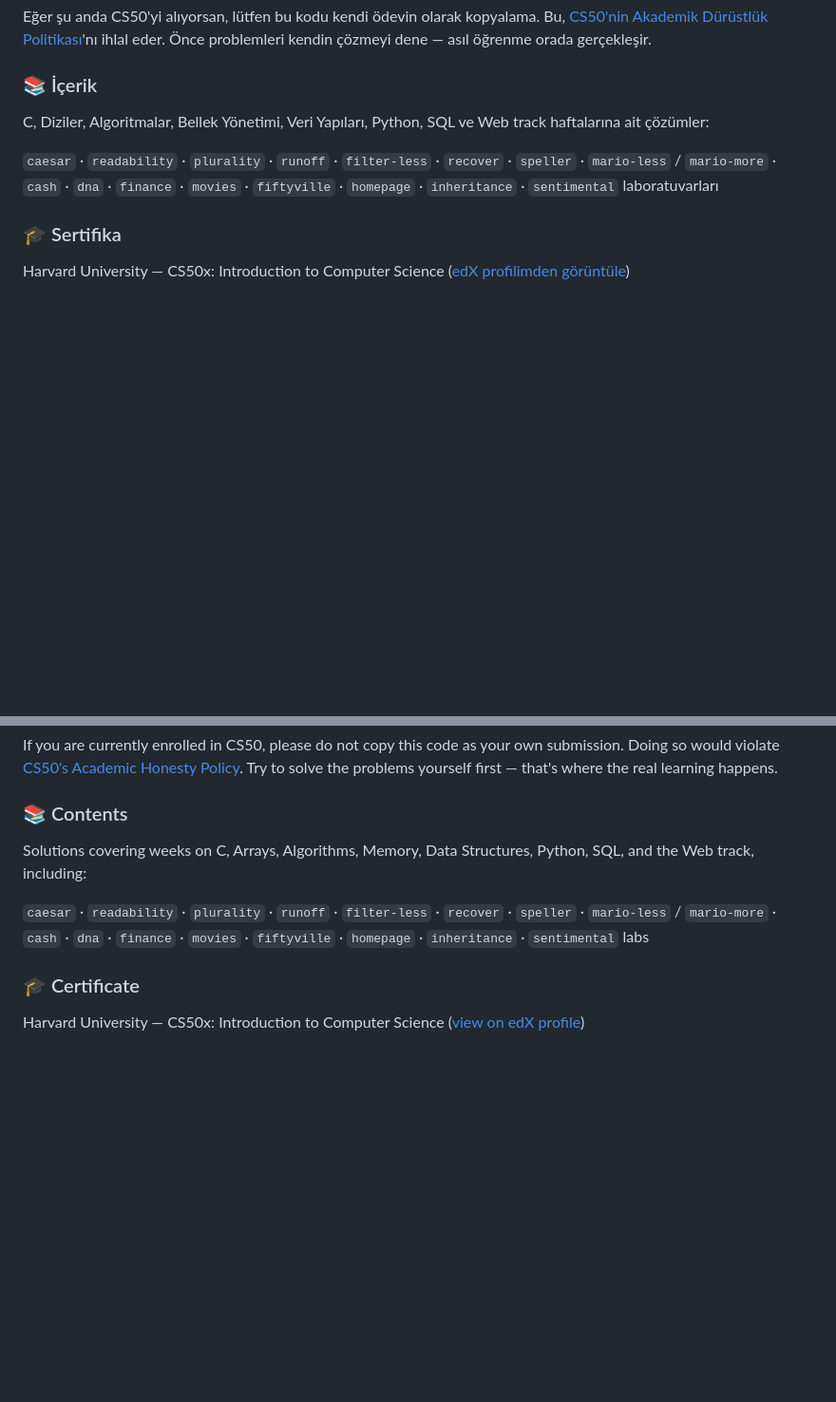
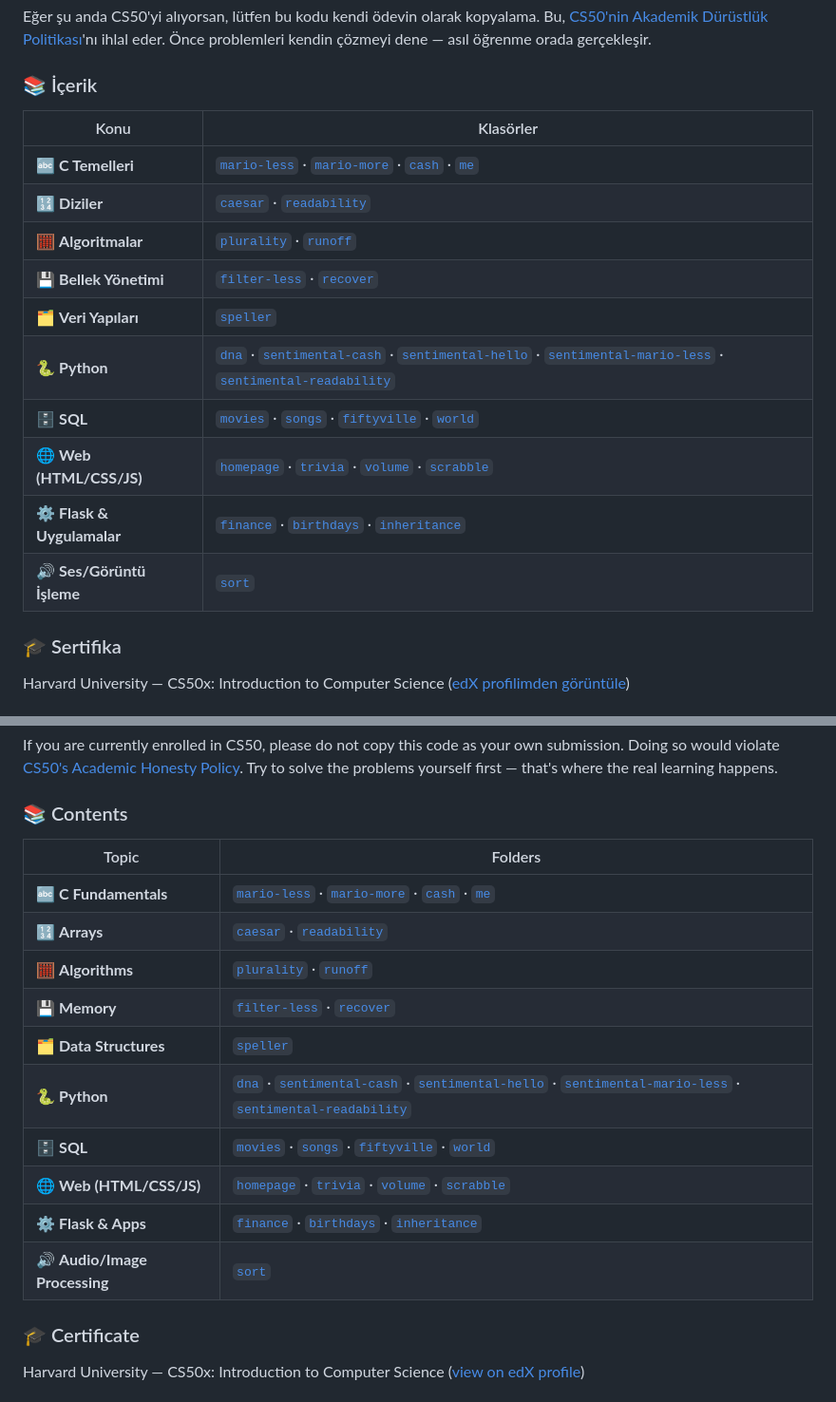
Before and after one commit to aleynabc/cs50x, a Markdown page: README.md, 2 parts joined by grey strips. Shown at 95% size. GitHub-like rendering; blank space fills up the shorter version.

```diff
--- a/README.md
+++ b/README.md
@@ -30,9 +30,18 @@ Eğer şu anda CS50'yi alıyorsan, lütfen bu kodu kendi ödevin olarak kopyalam
 
 ### 📚 İçerik
 
-C, Diziler, Algoritmalar, Bellek Yönetimi, Veri Yapıları, Python, SQL ve Web track haftalarına ait çözümler:
-
-`caesar` · `readability` · `plurality` · `runoff` · `filter-less` · `recover` · `speller` · `mario-less` / `mario-more` · `cash` · `dna` · `finance` · `movies` · `fiftyville` · `homepage` · `inheritance` · `sentimental` laboratuvarları
+| Konu | Klasörler |
+|---|---|
+| 🔤 **C Temelleri** | [`mario-less`](./mario-less) · [`mario-more`](./mario-more) · [`cash`](./cash) · [`me`](./me) |
+| 🔢 **Diziler** | [`caesar`](./caesar) · [`readability`](./readability) |
+| 🧮 **Algoritmalar** | [`plurality`](./plurality) · [`runoff`](./runoff) |
+| 💾 **Bellek Yönetimi** | [`filter-less`](./filter-less) · [`recover`](./recover) |
+| 🗂️ **Veri Yapıları** | [`speller`](./speller) |
+| 🐍 **Python** | [`dna`](./dna) · [`sentimental-cash`](./sentimental-cash) · [`sentimental-hello`](./sentimental-hello) · [`sentimental-mario-less`](./sentimental-mario-less) · [`sentimental-readability`](./sentimental-readability) |
+| 🗄️ **SQL** | [`movies`](./movies) · [`songs`](./songs) · [`fiftyville`](./fiftyville) · [`world`](./world) |
+| 🌐 **Web (HTML/CSS/JS)** | [`homepage`](./homepage) · [`trivia`](./trivia) · [`volume`](./volume) · [`scrabble`](./scrabble) |
+| ⚙️ **Flask & Uygulamalar** | [`finance`](./finance) · [`birthdays`](./birthdays) · [`inheritance`](./inheritance) |
+| 🔊 **Ses/Görüntü İşleme** | [`sort`](./sort) |
 
 ### 🎓 Sertifika
 
@@ -54,9 +63,18 @@ If you are currently enrolled in CS50, please do not copy this code as your own
 
 ### 📚 Contents
 
-Solutions covering weeks on C, Arrays, Algorithms, Memory, Data Structures, Python, SQL, and the Web track, including:
-
-`caesar` · `readability` · `plurality` · `runoff` · `filter-less` · `recover` · `speller` · `mario-less` / `mario-more` · `cash` · `dna` · `finance` · `movies` · `fiftyville` · `homepage` · `inheritance` · `sentimental` labs
+| Topic | Folders |
+|---|---|
+| 🔤 **C Fundamentals** | [`mario-less`](./mario-less) · [`mario-more`](./mario-more) · [`cash`](./cash) · [`me`](./me) |
+| 🔢 **Arrays** | [`caesar`](./caesar) · [`readability`](./readability) |
+| 🧮 **Algorithms** | [`plurality`](./plurality) · [`runoff`](./runoff) |
+| 💾 **Memory** | [`filter-less`](./filter-less) · [`recover`](./recover) |
+| 🗂️ **Data Structures** | [`speller`](./speller) |
+| 🐍 **Python** | [`dna`](./dna) · [`sentimental-cash`](./sentimental-cash) · [`sentimental-hello`](./sentimental-hello) · [`sentimental-mario-less`](./sentimental-mario-less) · [`sentimental-readability`](./sentimental-readability) |
+| 🗄️ **SQL** | [`movies`](./movies) · [`songs`](./songs) · [`fiftyville`](./fiftyville) · [`world`](./world) |
+| 🌐 **Web (HTML/CSS/JS)** | [`homepage`](./homepage) · [`trivia`](./trivia) · [`volume`](./volume) · [`scrabble`](./scrabble) |
+| ⚙️ **Flask & Apps** | [`finance`](./finance) · [`birthdays`](./birthdays) · [`inheritance`](./inheritance) |
+| 🔊 **Audio/Image Processing** | [`sort`](./sort) |
 
 ### 🎓 Certificate
 
```
